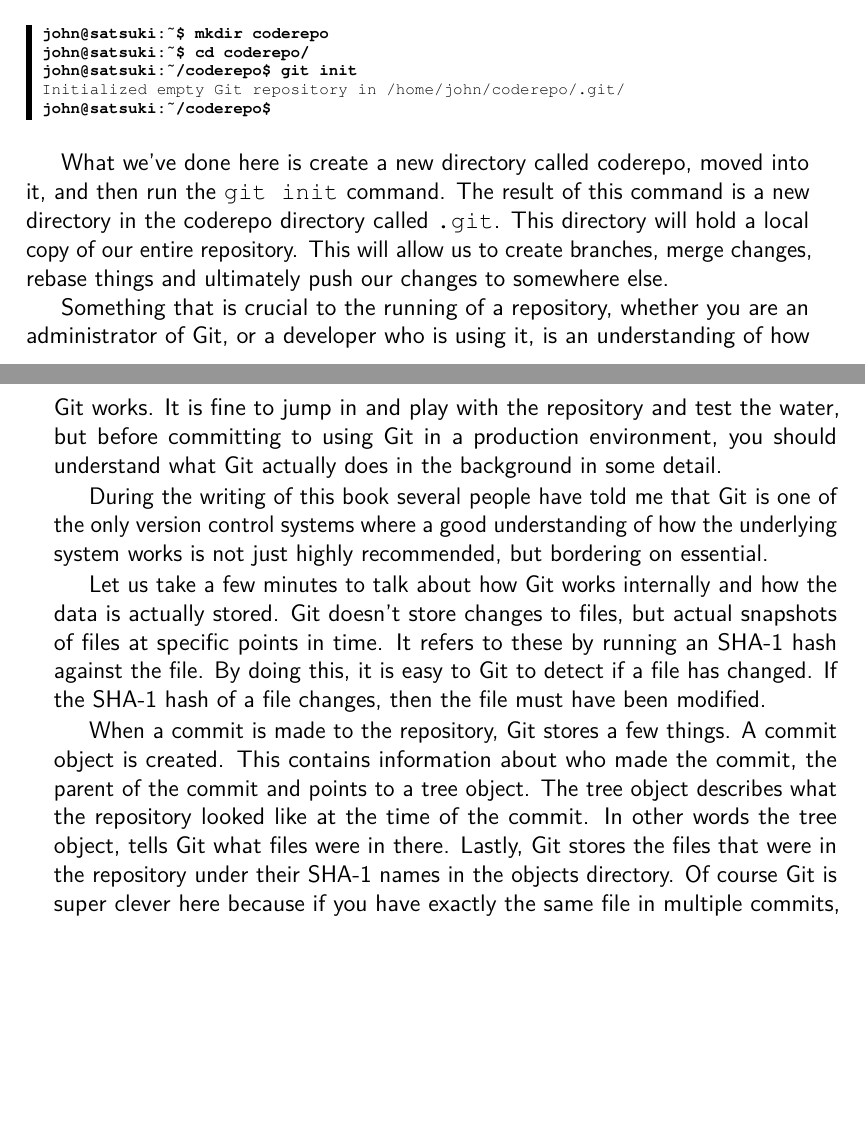
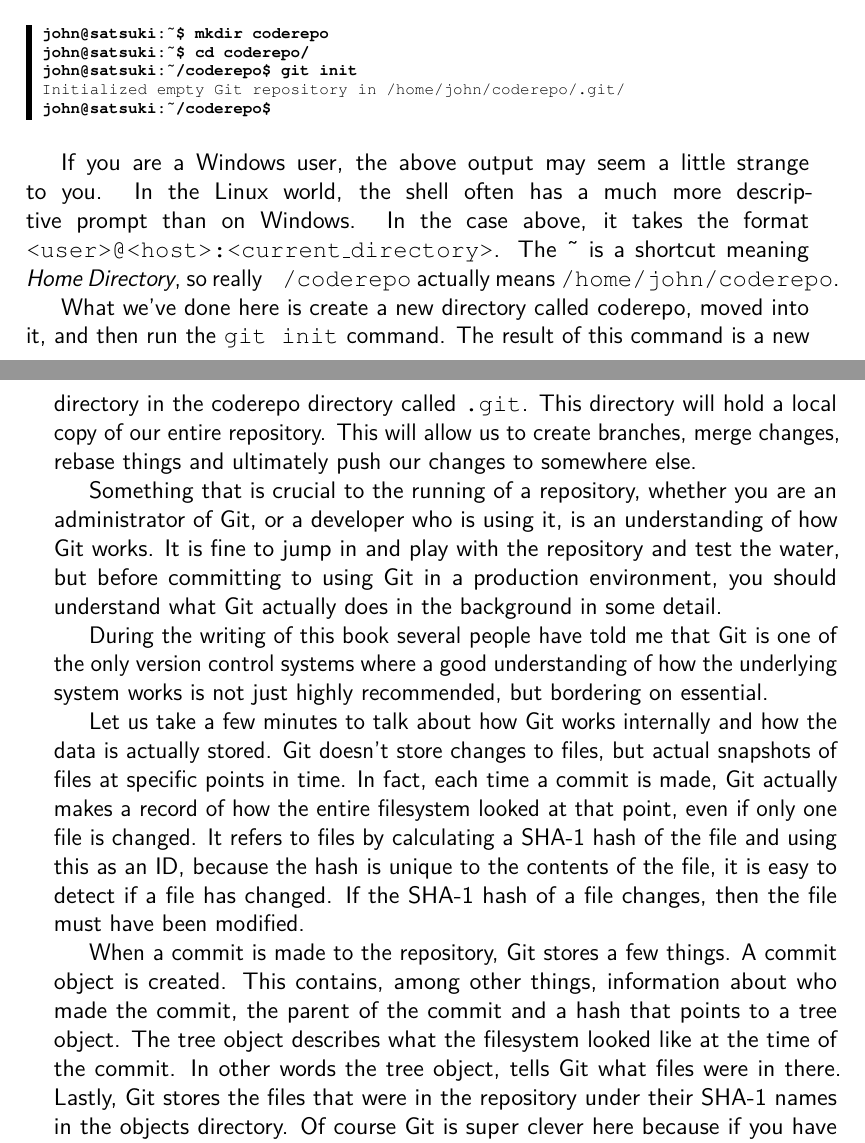
Before and after one commit to cbx33/gitt, a LaTeX thesis (print.tex, which reads chap2.tex): two parts of pages 36 and 37 of 262, joined at a grey line, cut so that both start at the same text, the shorter picture padded with empty space. Compiled offline with pdfLaTeX.

Commit message:
Johan's comments 6-13

```diff
--- a/chap2.tex
+++ b/chap2.tex
@@ -97,6 +97,11 @@ Initialized empty Git repository in /home/john/coderepo/.git/
 john@satsuki:~/coderepo$
 \end{code}
 
+If you are a Windows user, the above output may seem a little strange to you.
+In the Linux world, the shell often has a much more descriptive prompt than on Windows.
+In the case above, it takes the format \texttt{<user>@<host>:<current\_directory>}.
+The \textasciitilde{} is a shortcut meaning \emph{Home Directory}, so really \texttt{~/coderepo} actually means \texttt{/home/john/coderepo}.
+
 What we've done here is create a new directory called coderepo, moved into it, and then run the \indexgit{init} command.
 The result of this command is a new directory in the coderepo directory called \texttt{.git}.
 This directory will hold a local copy of our entire repository.
@@ -109,14 +114,15 @@ During the writing of this book several people have told me that Git is one of t
 
 Let us take a few minutes to talk about how Git works internally and how the data is actually stored.
 Git doesn't store changes to files, but actual snapshots of files at specific points in time.
-It refers to these by running an \index{SHA-1}SHA-1 hash against the file.
-By doing this, it is easy to Git to detect if a file has changed.
+In fact, each time a commit is made, Git actually makes a record of how the entire filesystem looked at that point, even if only one file is changed.
+It refers to files by calculating a \index{SHA-1}SHA-1 hash of the file and using this as an ID, because the hash is unique to the contents of the file, it is easy to detect if a file has changed.
 If the SHA-1 hash of a file changes, then the file must have been modified.
+
 
 When a commit is made to the repository, Git stores a few things.
 A \index{commit}commit object is created.
-This contains information about who made the commit, the parent of the commit and points to a tree object.
-The tree object describes what the repository looked like at the time of the commit.
+This contains, among other things, information about who made the commit, the parent of the commit and a hash that points to a tree object.
+The tree object describes what the filesystem looked like at the time of the commit.
 In other words the tree object, tells Git what files were in there.
 Lastly, Git stores the files that were in the repository under their SHA-1 names in the objects directory.
 Of course Git is super clever here because if you have exactly the same file in multiple commits, the SHA-1 hash of that file doesn't change and therefore Git only stores one copy of the file to save space.
```
